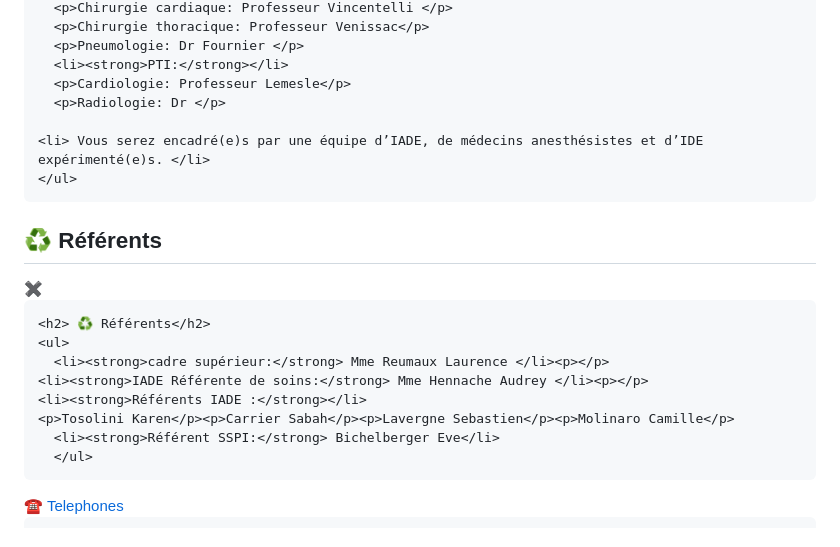
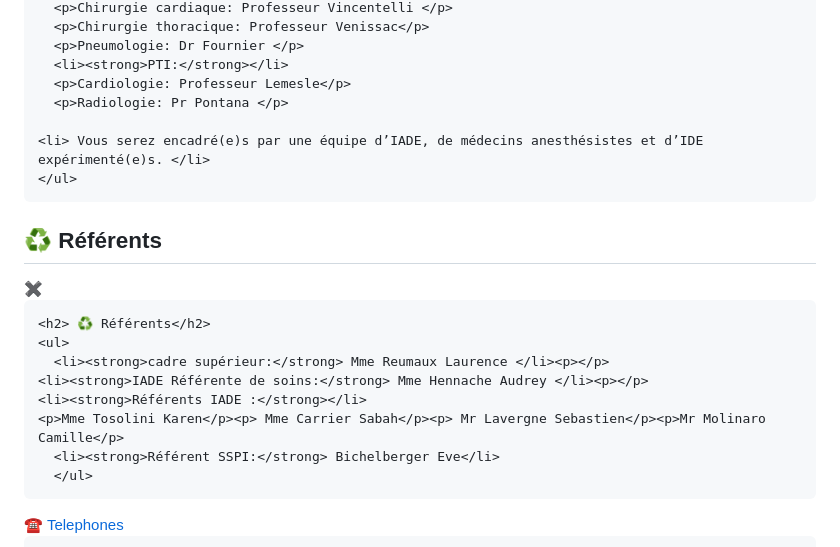
Before and after one commit to acceuil-icp-eiade/Livret, a Markdown page: README.md, the part around the change. Rendered like a GitHub page.

```diff
--- a/README.md
+++ b/README.md
@@ -698,7 +698,7 @@ html, body {
       <p>Pneumologie: Dr Fournier </p>
       <li><strong>PTI:</strong></li>
       <p>Cardiologie: Professeur Lemesle</p>
-      <p>Radiologie: Dr </p>
+      <p>Radiologie: Pr Pontana </p>
 
     <li> Vous serez encadré(e)s par une équipe d’IADE, de médecins anesthésistes et d’IDE expérimenté(e)s. </li>
     </ul>
@@ -721,7 +721,7 @@ html, body {
       <li><strong>cadre supérieur:</strong> Mme Reumaux Laurence </li><p></p>
     <li><strong>IADE Référente de soins:</strong> Mme Hennache Audrey </li><p></p>
     <li><strong>Référents IADE :</strong></li>
-    <p>Tosolini Karen</p><p>Carrier Sabah</p><p>Lavergne Sebastien</p><p>Molinaro Camille</p>
+    <p>Mme Tosolini Karen</p><p> Mme Carrier Sabah</p><p> Mr Lavergne Sebastien</p><p>Mr Molinaro Camille</p>
       <li><strong>Référent SSPI:</strong> Bichelberger Eve</li>
       </ul>
   </div>
```
